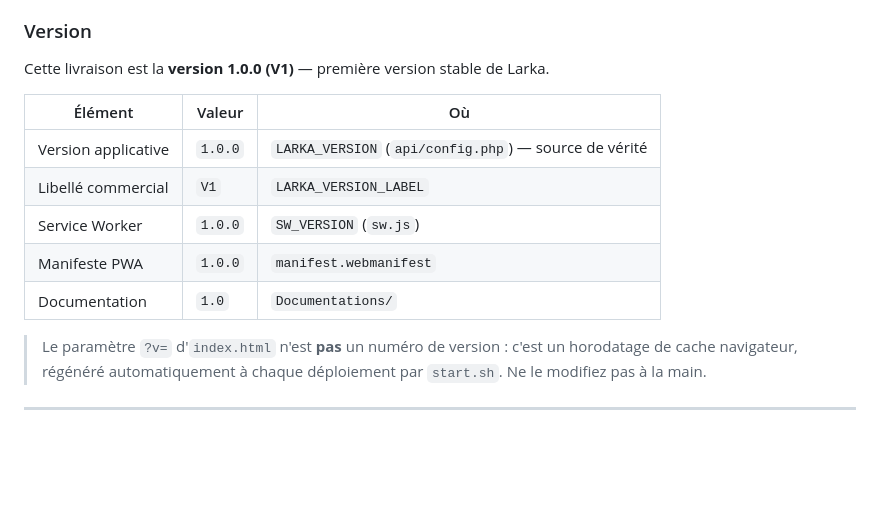
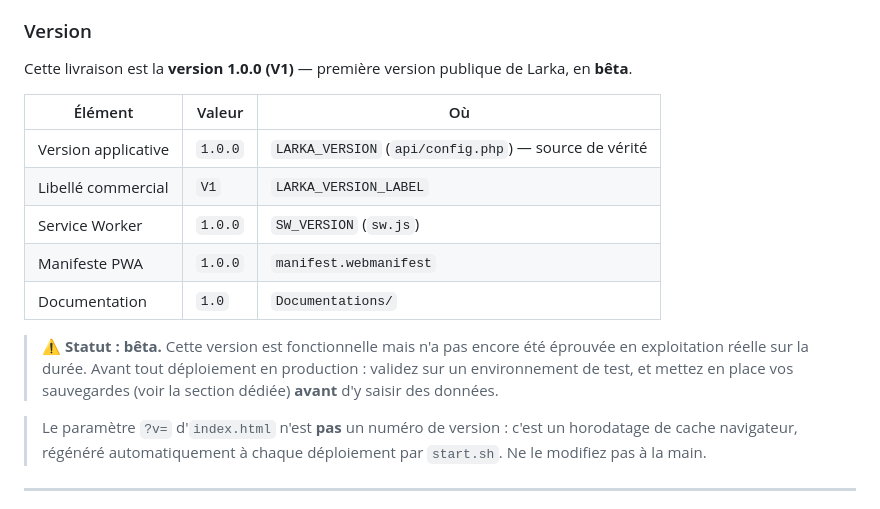
Before and after one commit to Chipsoreo/LARKA_GMAO, a Markdown page: README.md, the part around the change. Drawn GitHub-style; blank space fills up the shorter version.

Commit message:
Précise le statut bêta de la version 1.0.0

```diff
--- a/README.md
+++ b/README.md
@@ -57,7 +57,7 @@ public, et l'ergonomie s'en ressent.
 
 ### Version
 
-Cette livraison est la **version 1.0.0 (V1)** — première version stable de Larka.
+Cette livraison est la **version 1.0.0 (V1)** — première version publique de Larka, en **bêta**.
 
 | Élément | Valeur | Où |
 |---|---|---|
@@ -66,6 +66,11 @@ Cette livraison est la **version 1.0.0 (V1)** — première version stable de La
 | Service Worker | `1.0.0` | `SW_VERSION` (`sw.js`) |
 | Manifeste PWA | `1.0.0` | `manifest.webmanifest` |
 | Documentation | `1.0` | `Documentations/` |
+
+> ⚠️ **Statut : bêta.** Cette version est fonctionnelle mais n'a pas encore été
+> éprouvée en exploitation réelle sur la durée. Avant tout déploiement en
+> production : validez sur un environnement de test, et mettez en place vos
+> sauvegardes (voir la section dédiée) **avant** d'y saisir des données.
 
 > Le paramètre `?v=` d'`index.html` n'est **pas** un numéro de version : c'est un
 > horodatage de cache navigateur, régénéré automatiquement à chaque déploiement
```
